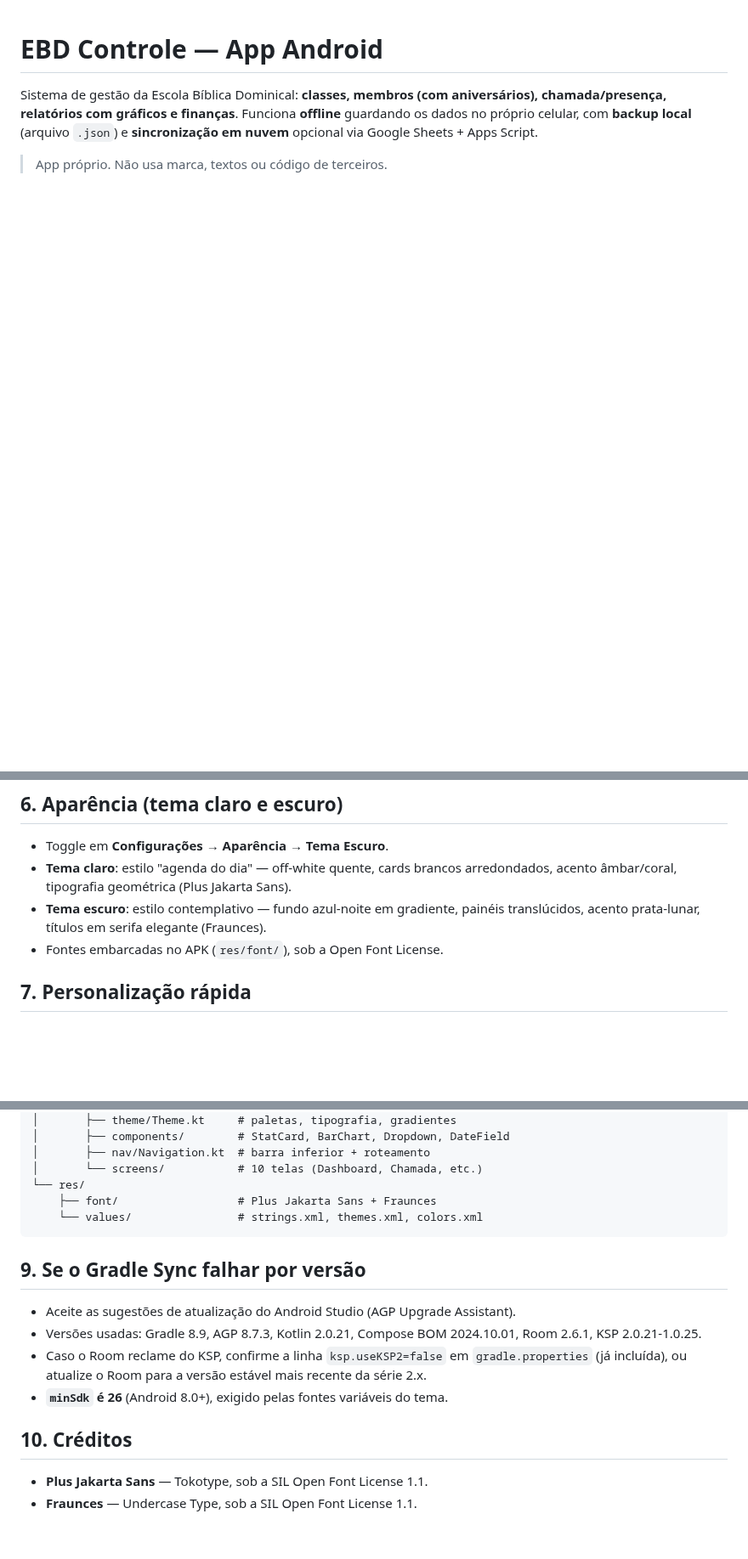
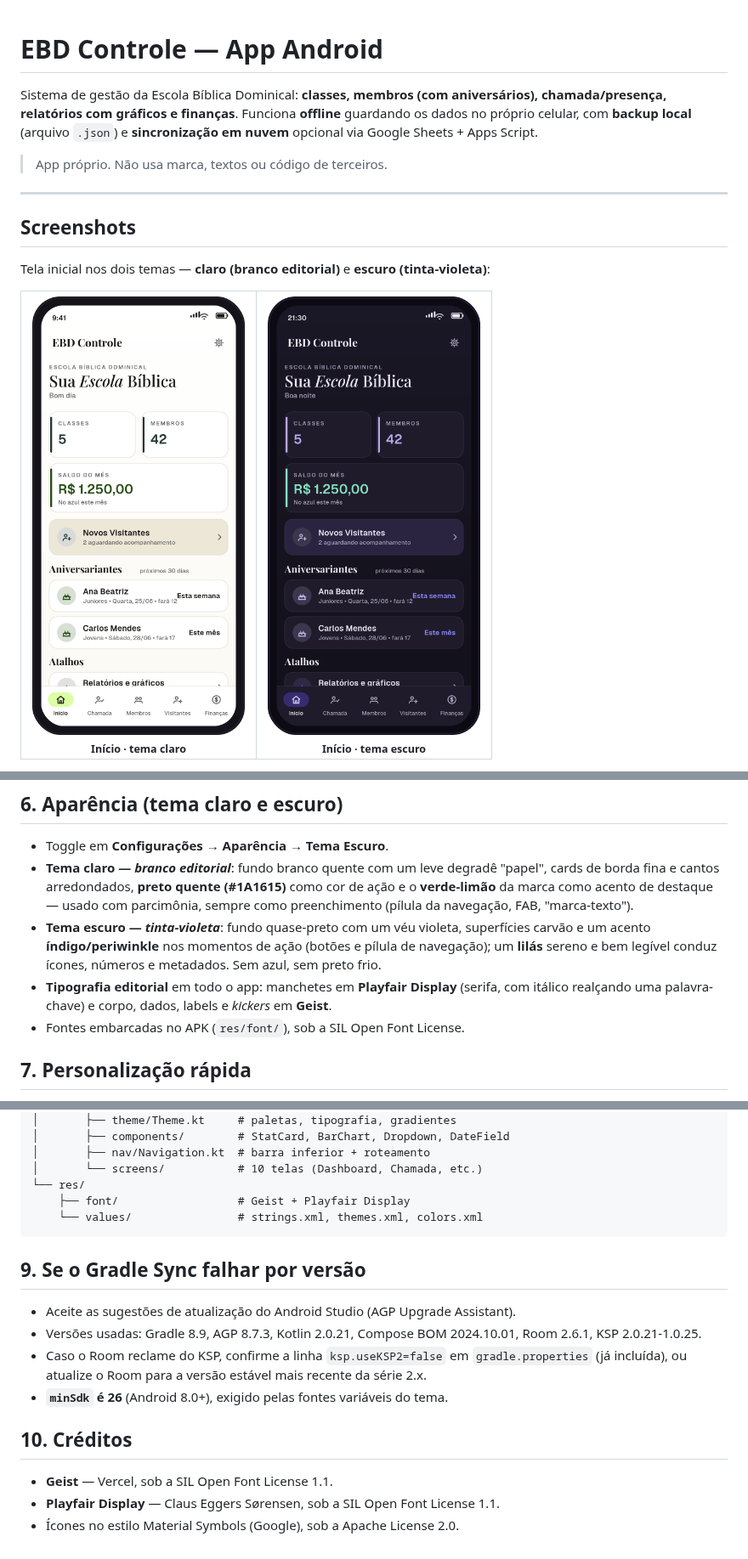
Before and after one commit to isaque-burgheri/EBD-Control, a Markdown page: README.md, 3 parts joined by grey strips. Shown at 85% size. Drawn GitHub-style; pictures changed too: docs/screenshots/dashboard-claro.png (added), docs/screenshots/dashboard-escuro.png (added); blank space fills up the shorter version.

Commit message:
Atualizações

````diff
--- a/README.md
+++ b/README.md
@@ -6,3 +6,23 @@ os dados no próprio celular, com **backup local** (arquivo `.json`) e **sincron
 em nuvem** opcional via Google Sheets + Apps Script.
 
 > App próprio. Não usa marca, textos ou código de terceiros.
+
+---
+
+## Screenshots
+
+Tela inicial nos dois temas — **claro (branco editorial)** e **escuro (tinta-violeta)**:
+
+<table>
+  <tr>
+    <td align="center">
+      <img src="docs/screenshots/dashboard-claro.png" width="250"><br>
+      <sub><b>Início · tema claro</b></sub>
+    </td>
+    <td align="center">
+      <img src="docs/screenshots/dashboard-escuro.png" width="250"><br>
+      <sub><b>Início · tema escuro</b></sub>
+    </td>
+  </tr>
+</table>
+
@@ -72,11 +114,18 @@ Permite que **vários celulares** usem os mesmos dados, compartilhando uma plani
 
 ## 6. Aparência (tema claro e escuro)
 - Toggle em **Configurações → Aparência → Tema Escuro**.
-- **Tema claro**: estilo "agenda do dia" — off-white quente, cards brancos
-  arredondados, acento âmbar/coral, tipografia geométrica (Plus Jakarta Sans).
-- **Tema escuro**: estilo contemplativo — fundo azul-noite em gradiente, painéis
-  translúcidos, acento prata-lunar, títulos em serifa elegante (Fraunces).
-- Fontes embarcadas no APK (`res/font/`), sob a Open Font License.
+- **Tema claro — _branco editorial_**: fundo branco quente com um leve degradê
+  "papel", cards de borda fina e cantos arredondados, **preto quente (#1A1615)**
+  como cor de ação e o **verde-limão** da marca como acento de destaque — usado com
+  parcimônia, sempre como preenchimento (pílula da navegação, FAB, "marca-texto").
+- **Tema escuro — _tinta-violeta_**: fundo quase-preto com um véu violeta,
+  superfícies carvão e um acento **índigo/periwinkle** nos momentos de ação
+  (botões e pílula de navegação); um **lilás** sereno e bem legível conduz ícones,
+  números e metadados. Sem azul, sem preto frio.
+- **Tipografia editorial** em todo o app: manchetes em **Playfair Display**
+  (serifa, com itálico realçando uma palavra-chave) e corpo, dados, labels e
+  *kickers* em **Geist**.
+- Fontes embarcadas no APK (`res/font/`), sob a SIL Open Font License.
 
 ## 7. Personalização rápida
 - Nome do app: `app/src/main/res/values/strings.xml`.
@@ -102,7 +151,7 @@ app/src/main/
 │       ├── nav/Navigation.kt  # barra inferior + roteamento
 │       └── screens/           # 10 telas (Dashboard, Chamada, etc.)
 └── res/
-    ├── font/                  # Plus Jakarta Sans + Fraunces
+    ├── font/                  # Geist + Playfair Display
     └── values/                # strings.xml, themes.xml, colors.xml
 ```
 
@@ -116,5 +165,6 @@ app/src/main/
 - **`minSdk` é 26** (Android 8.0+), exigido pelas fontes variáveis do tema.
 
 ## 10. Créditos
-- **Plus Jakarta Sans** — Tokotype, sob a SIL Open Font License 1.1.
-- **Fraunces** — Undercase Type, sob a SIL Open Font License 1.1.
+- **Geist** — Vercel, sob a SIL Open Font License 1.1.
+- **Playfair Display** — Claus Eggers Sørensen, sob a SIL Open Font License 1.1.
+- Ícones no estilo Material Symbols (Google), sob a Apache License 2.0.
````
Also changed, not shown: other parts of README.md (+22 -0 lines), docs/screenshots/chamada-claro.png (added), docs/screenshots/membros-claro.png (added), docs/screenshots/relatorios-claro.png (added).
